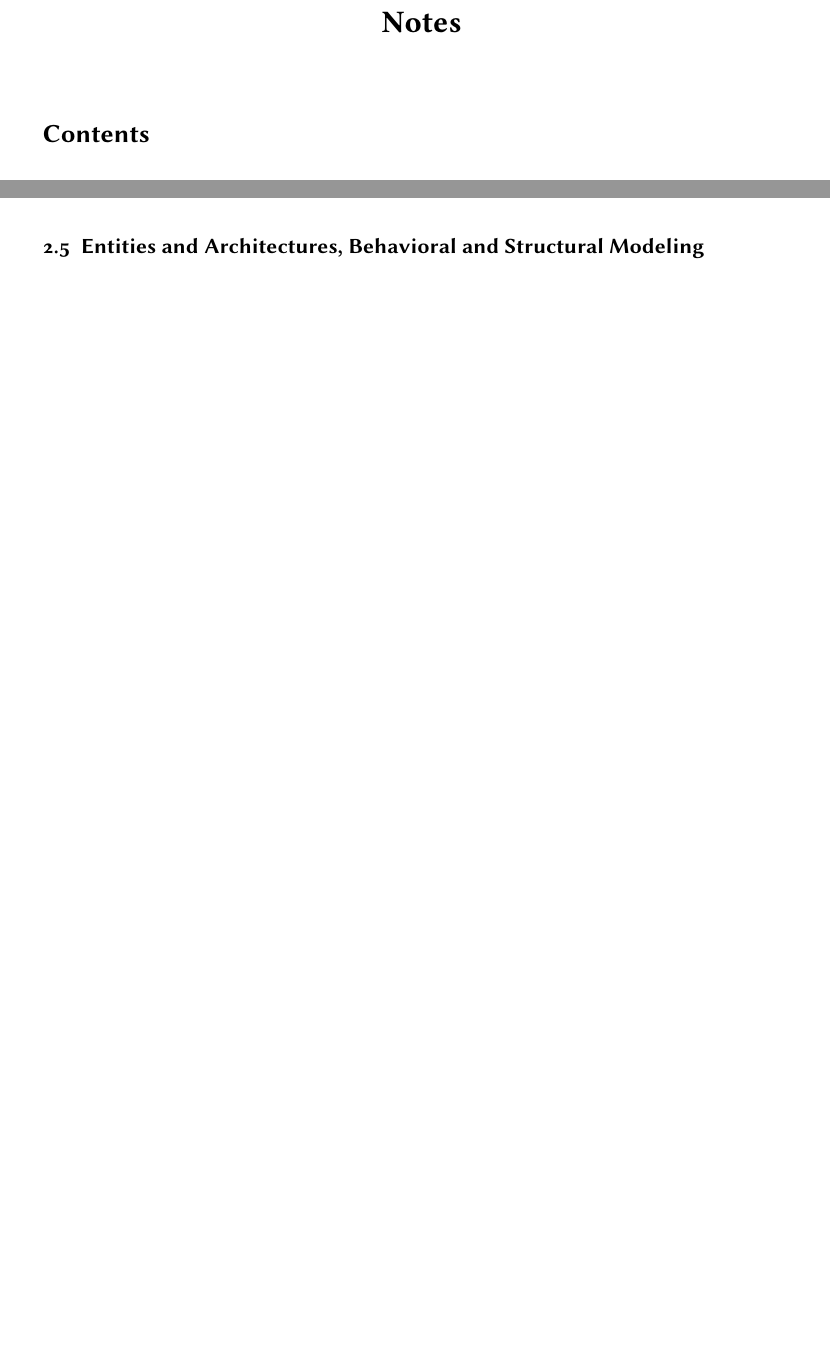
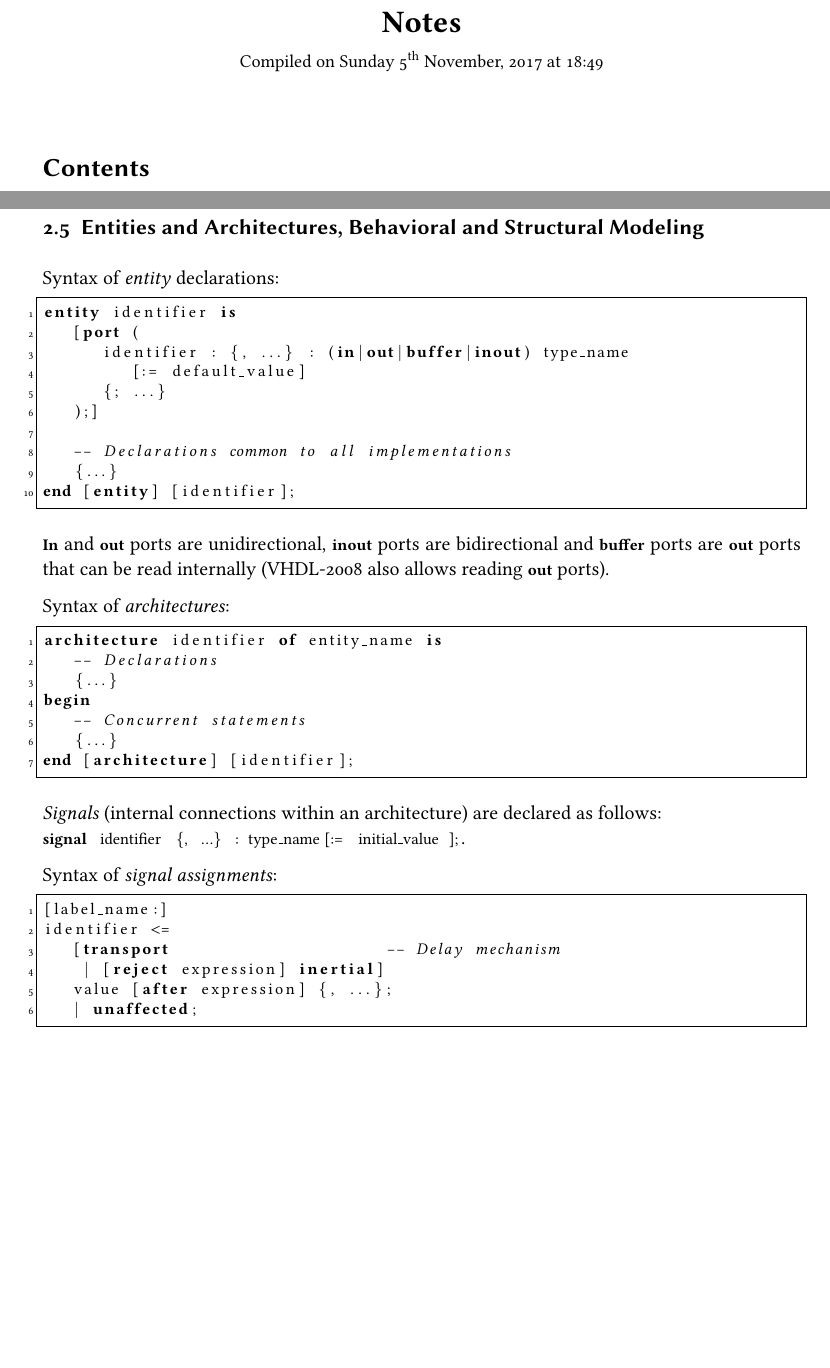
Before and after one commit to m-thu/sandbox, a LaTeX document (notes.tex): two parts of pages 1 and 16 of 16 before the commit and two parts of pages 1 and 17 of 17 after it, joined at a grey line, cut so that both start at the same text, the shorter picture padded with empty space. Compiled offline with pdfLaTeX.

Commit message:
[notes.tex] add "Entities and Architectures, Behavioral and Structural Modeling" section

```diff
--- a/notes.tex
+++ b/notes.tex
@@ -38,12 +38,19 @@
 %
 %
 %
+\usepackage{datetime} % for \currenttime
+%
+%
+%
+%
 \begin{document}
 \clearpage
 \begingroup
 	\pagestyle{empty}
 	\begin{center}
 		\LARGE{\textbf{Notes}}
+
+		\small{Compiled on {\today} at \currenttime}
 	\end{center}
 	\hfill
 	\tableofcontents
@@ -872,4 +882,42 @@ v2 = (others => 0.0);
 \subsection{Entities and Architectures, Behavioral and Structural Modeling}
+Syntax of \emph{entity} declarations:
+\begin{lstlisting}
+entity identifier is
+	[port (
+		identifier : {, ...} : (in|out|buffer|inout) type_name
+			[:= default_value]
+		{; ...}
+	);]
+
+	-- Declarations common to all implementations
+	{...}
+end [entity] [identifier];
+\end{lstlisting}
+
+\lstinline!In! and \lstinline!out! ports are unidirectional, \lstinline!inout! ports are bidirectional and \lstinline!buffer! ports are \lstinline!out! ports that can be read internally (VHDL-2008 also allows reading \lstinline!out! ports).
+
+Syntax of \emph{architectures}:
+\begin{lstlisting}
+architecture identifier of entity_name is
+	-- Declarations
+	{...}
+begin
+	-- Concurrent statements
+	{...}
+end [architecture] [identifier];
+\end{lstlisting}
+
+\emph{Signals} (internal connections within an architecture) are declared as follows:\\ \lstinline!signal identifier {, ...} : type_name [:= initial_value];!.
+
+Syntax of \emph{signal assignments}:
+\begin{lstlisting}
+[label_name:]
+identifier <=
+	[transport                      -- Delay mechanism
+	 | [reject expression] inertial]
+	value [after expression] {, ...};
+	| unaffected;
+\end{lstlisting}
 %
 %
 %
```
Also changed, not shown: notes.tex (9 more changed lines).
